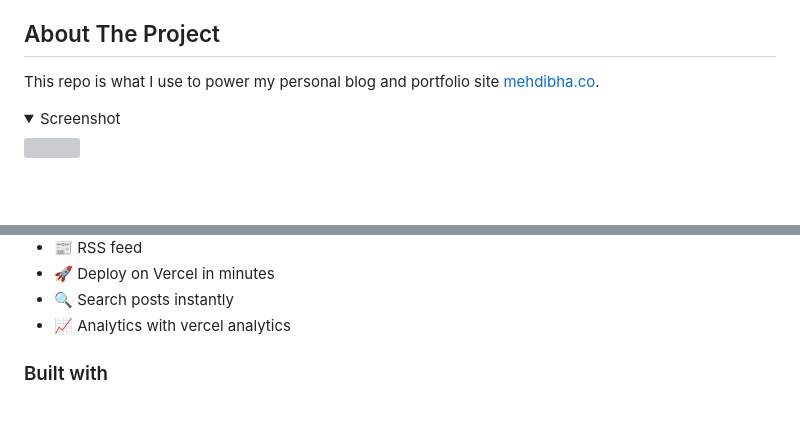
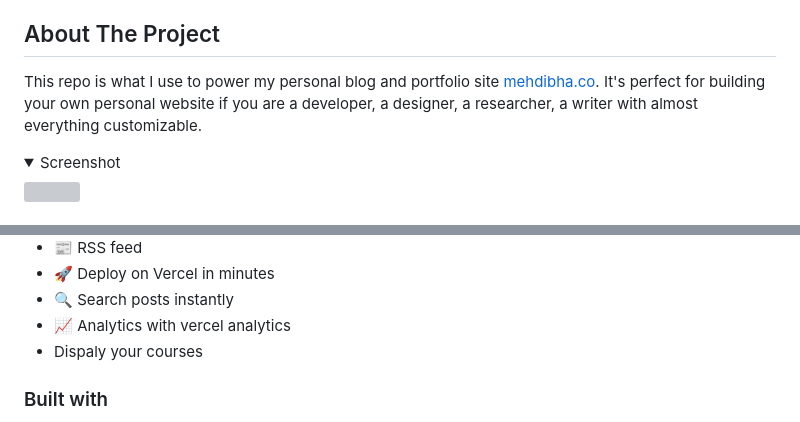
Before and after one commit to mehdibha/folio, a Markdown page: README.md, 2 parts joined by grey strips. Drawn GitHub-style; blank space fills up the shorter version; grey boxes are pictures that could not be loaded.

```diff
--- a/README.md
+++ b/README.md
@@ -42,6 +42,7 @@
 ## About The Project
 
 This repo is what I use to power my personal blog and portfolio site [mehdibha.co](https://www.mehdibha.co).
+It's perfect for building your own personal website if you are a developer, a designer, a researcher, a writer with almost everything customizable.
 
 <details open><summary>Screenshot</summary>
 <img src="https://www.notionfol.io/images/screenshots/screenshot01.png" />
@@ -61,6 +62,7 @@ This repo is what I use to power my personal blog and portfolio site [mehdibha.c
 - 🚀 Deploy on Vercel in minutes
 - 🔍 Search posts instantly
 - 📈 Analytics with vercel analytics
+- Dispaly your courses
 
 
 ### Built with
```
Also changed, not shown: other parts of README.md (+1 -1 lines).
